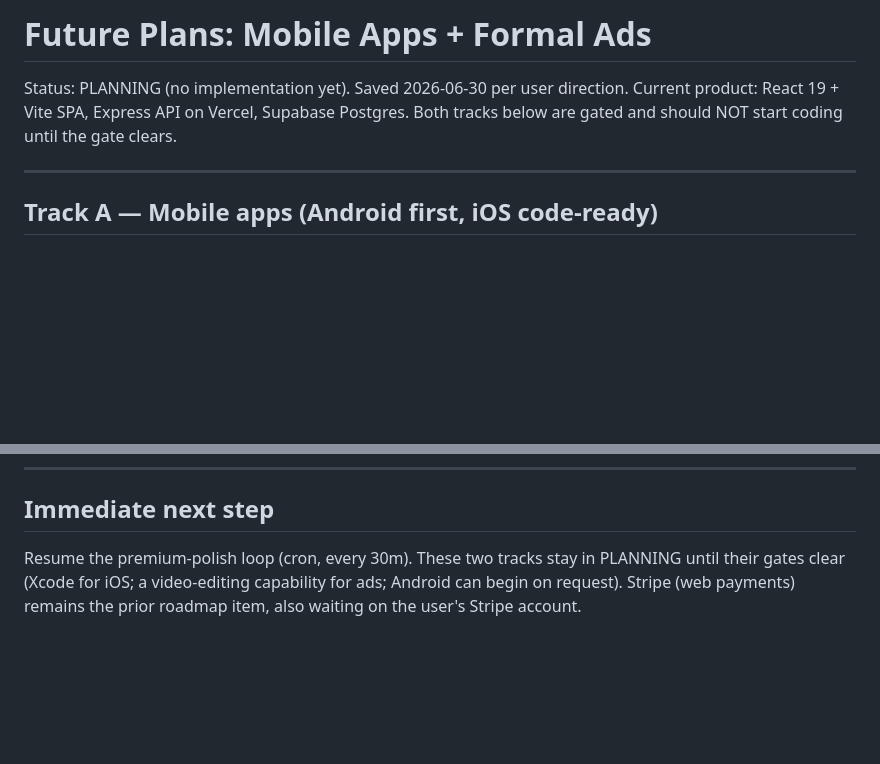
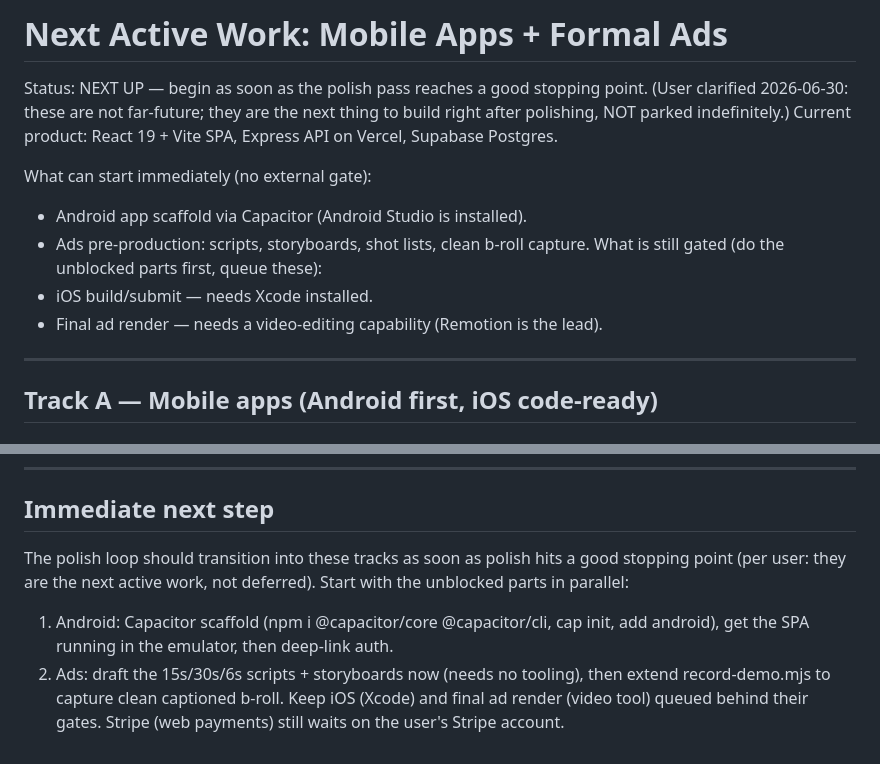
Before and after one commit to AryaVora621/adhdsat, a Markdown page: PLAN_MOBILE_AND_ADS.md, 2 parts joined by grey strips. Drawn GitHub-style; blank space fills up the shorter version.

Commit message:
docs: mobile + ads are next active work, not deferred (per user)
User clarified the 'future' tracks should start as soon as polishing
reaches a good stopping point. Reframed PLAN_MOBILE_AND_ADS.md from
'planning/parked' to 'next up', with the unblocked parts (Android
Capacitor scaffold, ads pre-production) flagged to begin first and the
gated parts (iOS/Xcode, final ad render/video tool) queued behind them.

Co-Authored-By: Claude Opus 4.8 <noreply@anthropic.com>
Claude-Session: https://claude.ai/code/session_01J7zSKz79HaKWFsYHft4Pyv

```diff
--- a/PLAN_MOBILE_AND_ADS.md
+++ b/PLAN_MOBILE_AND_ADS.md
@@ -1,8 +1,16 @@
-# Future Plans: Mobile Apps + Formal Ads
+# Next Active Work: Mobile Apps + Formal Ads
 
-Status: PLANNING (no implementation yet). Saved 2026-06-30 per user direction.
+Status: NEXT UP — begin as soon as the polish pass reaches a good stopping point.
+(User clarified 2026-06-30: these are not far-future; they are the next thing to
+build right after polishing, NOT parked indefinitely.)
 Current product: React 19 + Vite SPA, Express API on Vercel, Supabase Postgres.
-Both tracks below are gated and should NOT start coding until the gate clears.
+
+What can start immediately (no external gate):
+- Android app scaffold via Capacitor (Android Studio is installed).
+- Ads pre-production: scripts, storyboards, shot lists, clean b-roll capture.
+What is still gated (do the unblocked parts first, queue these):
+- iOS build/submit — needs Xcode installed.
+- Final ad render — needs a video-editing capability (Remotion is the lead).
 
 ---
 
@@ -97,7 +105,12 @@ animations, or need deep native modules beyond billing + notifications.
 ---
 
 ## Immediate next step
-Resume the premium-polish loop (cron, every 30m). These two tracks stay in
-PLANNING until their gates clear (Xcode for iOS; a video-editing capability for
-ads; Android can begin on request). Stripe (web payments) remains the prior
-roadmap item, also waiting on the user's Stripe account.
+The polish loop should transition into these tracks as soon as polish hits a good
+stopping point (per user: they are the next active work, not deferred). Start with
+the unblocked parts in parallel:
+1. Android: Capacitor scaffold (npm i @capacitor/core @capacitor/cli, cap init,
+   add android), get the SPA running in the emulator, then deep-link auth.
+2. Ads: draft the 15s/30s/6s scripts + storyboards now (needs no tooling), then
+   extend record-demo.mjs to capture clean captioned b-roll.
+Keep iOS (Xcode) and final ad render (video tool) queued behind their gates.
+Stripe (web payments) still waits on the user's Stripe account.
```
